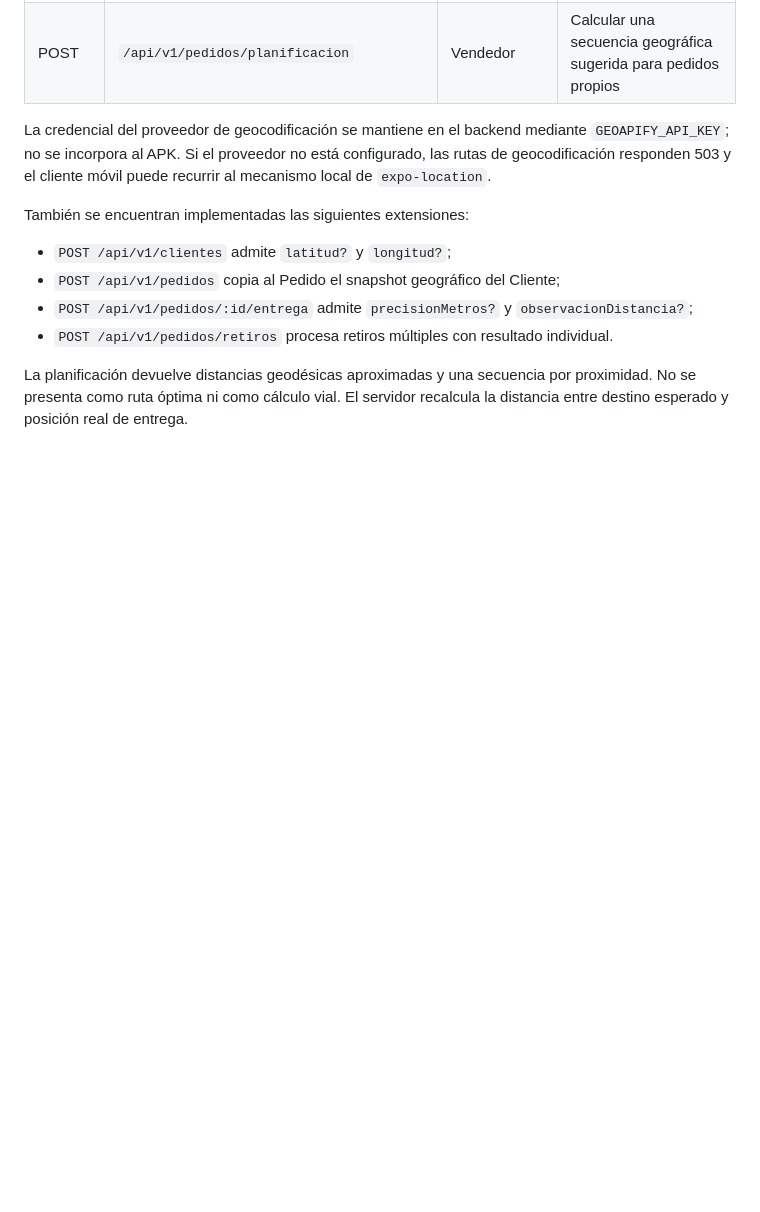
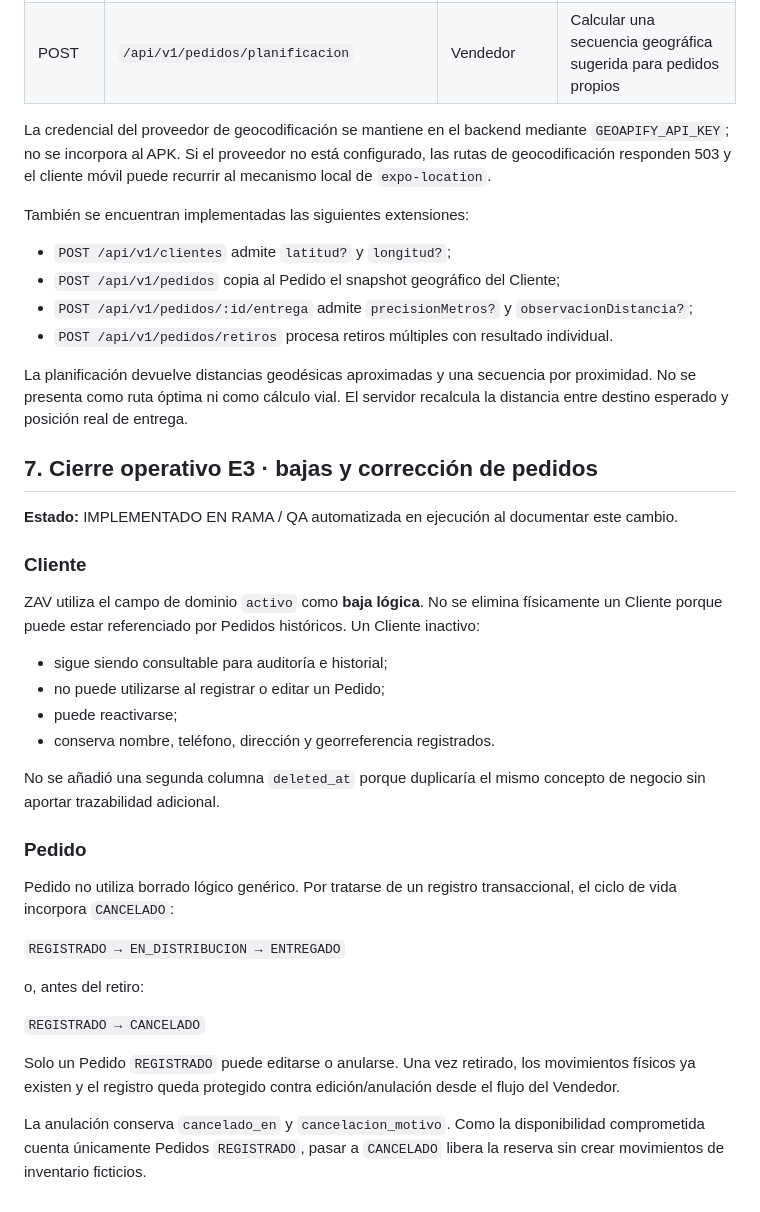
Before and after one commit to RubenMealla/zav-sistema, a Markdown page: docs/arquitectura/contrato-api.md, the part around one of its changes. Drawn GitHub-style; blank space fills up the shorter version.

```diff
--- a/docs/arquitectura/contrato-api.md
+++ b/docs/arquitectura/contrato-api.md
@@ -98,3 +101,33 @@ También se encuentran implementadas las siguientes extensiones:
 - `POST /api/v1/pedidos/retiros` procesa retiros múltiples con resultado individual.
 
 La planificación devuelve distancias geodésicas aproximadas y una secuencia por proximidad. No se presenta como ruta óptima ni como cálculo vial. El servidor recalcula la distancia entre destino esperado y posición real de entrega.
+
+
+## 7. Cierre operativo E3 · bajas y corrección de pedidos
+
+**Estado:** IMPLEMENTADO EN RAMA / QA automatizada en ejecución al documentar este cambio.
+
+### Cliente
+
+ZAV utiliza el campo de dominio `activo` como **baja lógica**. No se elimina físicamente un Cliente porque puede estar referenciado por Pedidos históricos. Un Cliente inactivo:
+
+- sigue siendo consultable para auditoría e historial;
+- no puede utilizarse al registrar o editar un Pedido;
+- puede reactivarse;
+- conserva nombre, teléfono, dirección y georreferencia registrados.
+
+No se añadió una segunda columna `deleted_at` porque duplicaría el mismo concepto de negocio sin aportar trazabilidad adicional.
+
+### Pedido
+
+Pedido no utiliza borrado lógico genérico. Por tratarse de un registro transaccional, el ciclo de vida incorpora `CANCELADO`:
+
+`REGISTRADO → EN_DISTRIBUCION → ENTREGADO`
+
+o, antes del retiro:
+
+`REGISTRADO → CANCELADO`
+
+Solo un Pedido `REGISTRADO` puede editarse o anularse. Una vez retirado, los movimientos físicos ya existen y el registro queda protegido contra edición/anulación desde el flujo del Vendedor.
+
+La anulación conserva `cancelado_en` y `cancelacion_motivo`. Como la disponibilidad comprometida cuenta únicamente Pedidos `REGISTRADO`, pasar a `CANCELADO` libera la reserva sin crear movimientos de inventario ficticios.
```
Also changed, not shown: other parts of docs/arquitectura/contrato-api.md (+5 -2 lines), docs/arquitectura/modelo-datos-e3.md (+13 -0 lines), docs/pruebas/verificacion-app-movil-e3.md (+42 -0 lines).
